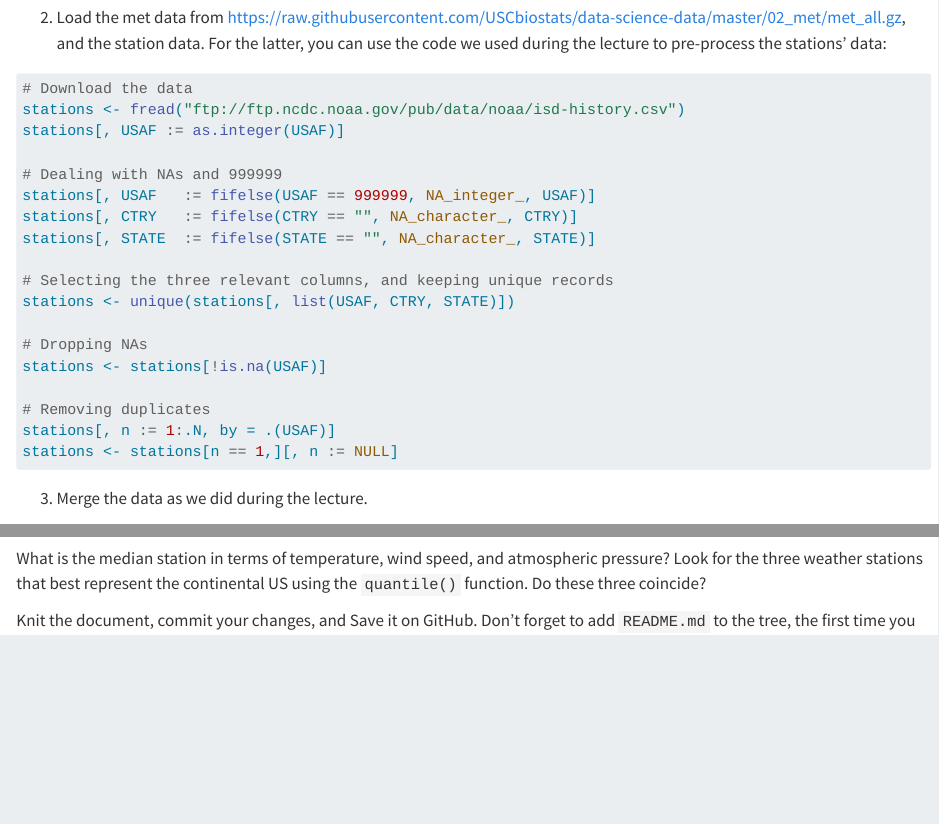
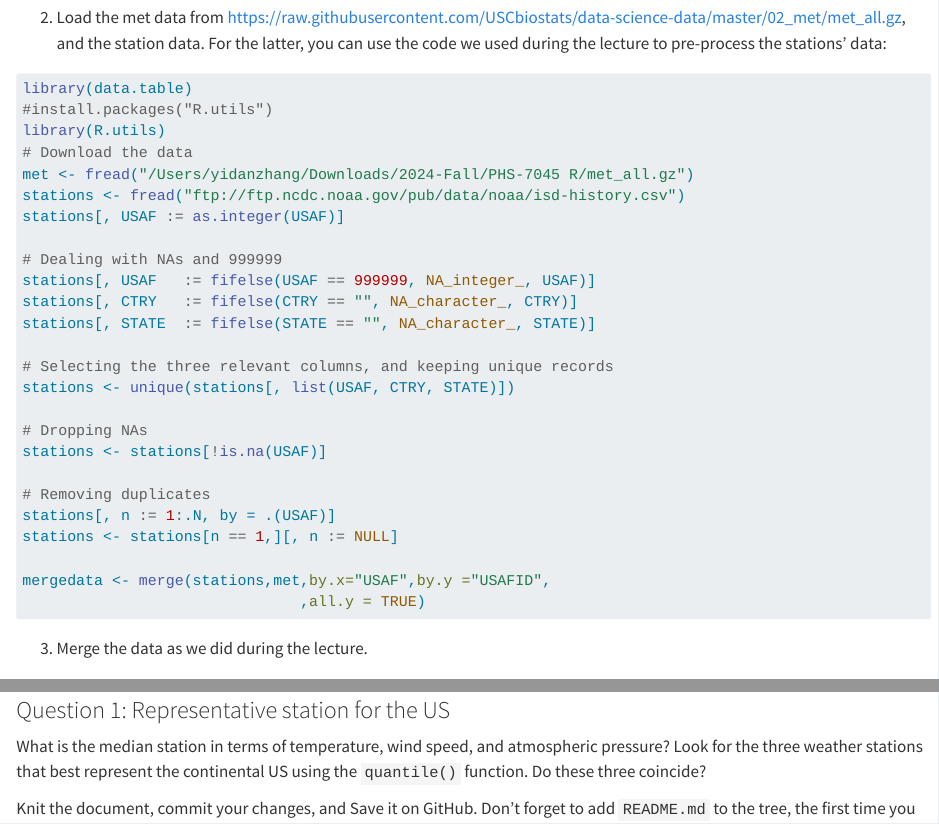
Before and after one commit to yidanzh0518/embedcode, a Quarto document (PHS7045-HW/lab.qmd): the page in a window 1100 px wide, from 3430 px down, and a second part further down, joined at a grey line. Rendered offline with R 4.5, knitr and Pandoc in place of Quarto, with nearby package versions; long lines of code are wrapped.

Commit message:
exercise 1

````diff
--- a/PHS7045-HW/lab.qmd
+++ b/PHS7045-HW/lab.qmd
@@ -175,7 +175,11 @@ Knit the document, commit your changes, and push them to GitHub.
 
 ```{r}
 #| eval: false
+library(data.table)
+#install.packages("R.utils")
+library(R.utils)
 # Download the data
+met <- fread("/Users/yidanzhang/Downloads/2024-Fall/PHS-7045 R/met_all.gz")
 stations <- fread("ftp://ftp.ncdc.noaa.gov/pub/data/noaa/isd-history.csv")
 stations[, USAF := as.integer(USAF)]
 
@@ -193,6 +197,9 @@ stations <- stations[!is.na(USAF)]
 # Removing duplicates
 stations[, n := 1:.N, by = .(USAF)]
 stations <- stations[n == 1,][, n := NULL]
+
+mergedata <- merge(stations,met,by.x="USAF",by.y ="USAFID",
+                               ,all.y = TRUE)
 ```
 
 3.  Merge the data as we did during the lecture.
````
Also changed, not shown: PHS7045-HW/lab.qmd (3 more changed lines), 1 other file.
